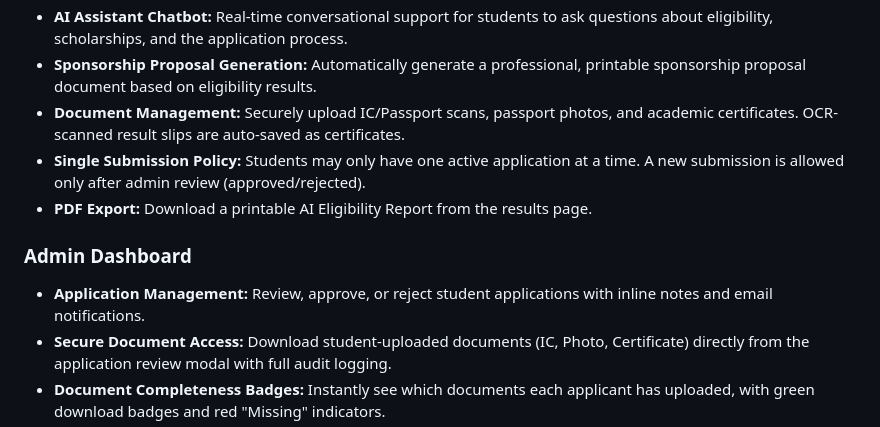
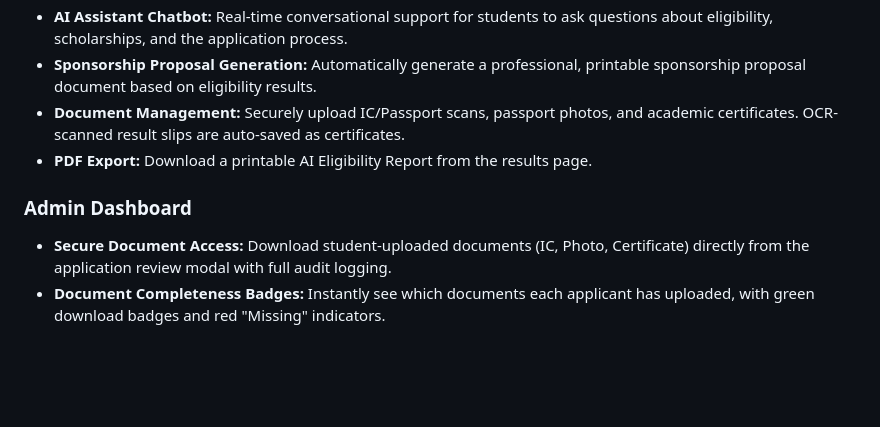
Before and after one commit to smurft1aa-lang/UTPScholarshipSystem, a Markdown page: README.md, the part around the change. Rendered like a GitHub page; blank space fills up the shorter version.

Commit message:
Remove 'Single Submission Policy' from README
Removed the 'Single Submission Policy' from the features list in the README.

```diff
--- a/README.md
+++ b/README.md
@@ -13,11 +13,9 @@ A robust, AI-powered scholarship and course eligibility recommendation system bu
 - **AI Assistant Chatbot:** Real-time conversational support for students to ask questions about eligibility, scholarships, and the application process.
 - **Sponsorship Proposal Generation:** Automatically generate a professional, printable sponsorship proposal document based on eligibility results.
 - **Document Management:** Securely upload IC/Passport scans, passport photos, and academic certificates. OCR-scanned result slips are auto-saved as certificates.
-- **Single Submission Policy:** Students may only have one active application at a time. A new submission is allowed only after admin review (approved/rejected).
 - **PDF Export:** Download a printable AI Eligibility Report from the results page.
 
 ### Admin Dashboard
-- **Application Management:** Review, approve, or reject student applications with inline notes and email notifications.
 - **Secure Document Access:** Download student-uploaded documents (IC, Photo, Certificate) directly from the application review modal with full audit logging.
 - **Document Completeness Badges:** Instantly see which documents each applicant has uploaded, with green download badges and red "Missing" indicators.
 - **Reports & Analytics:** Comprehensive statistics, filterable application lists, and paginated data export.
```
